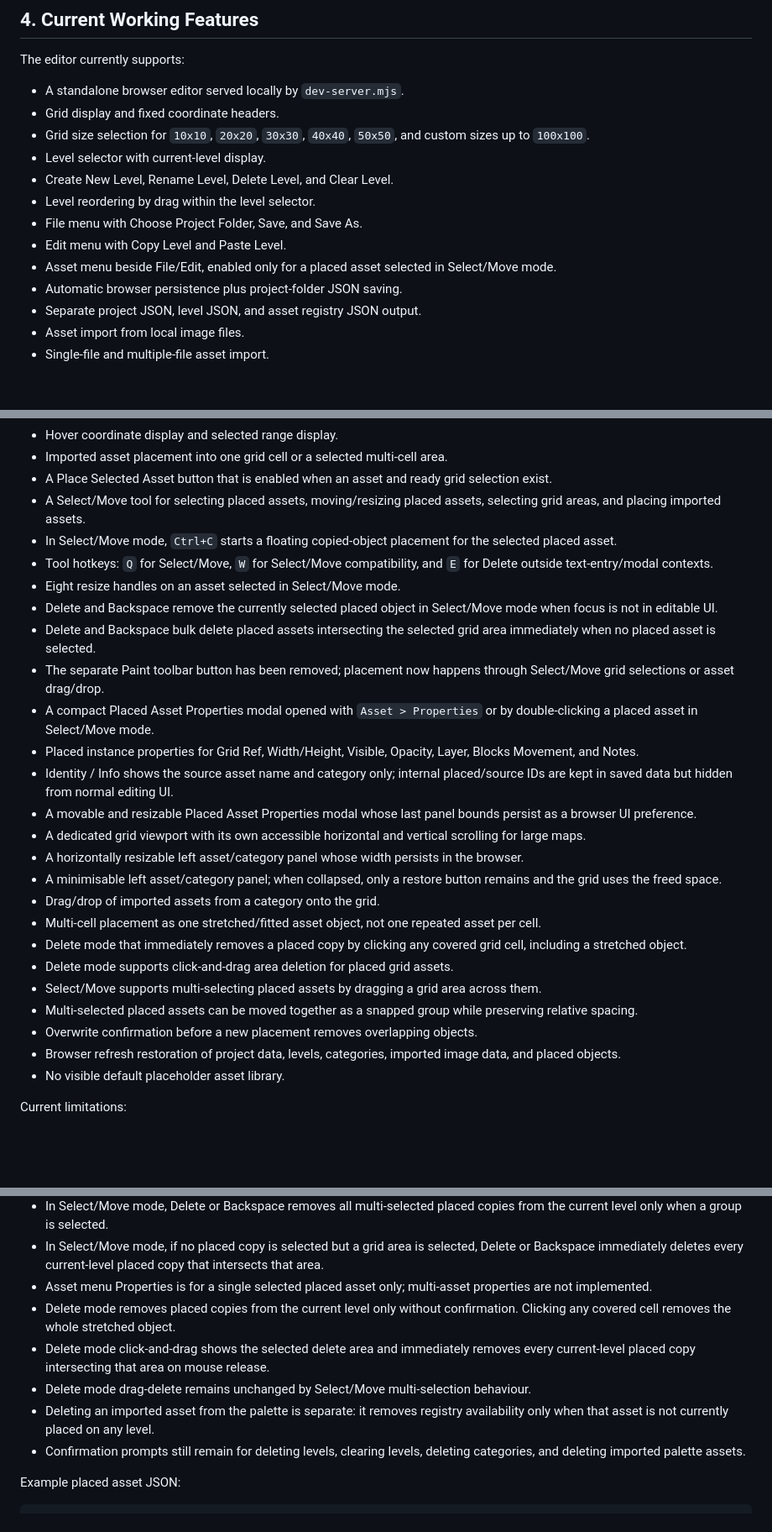
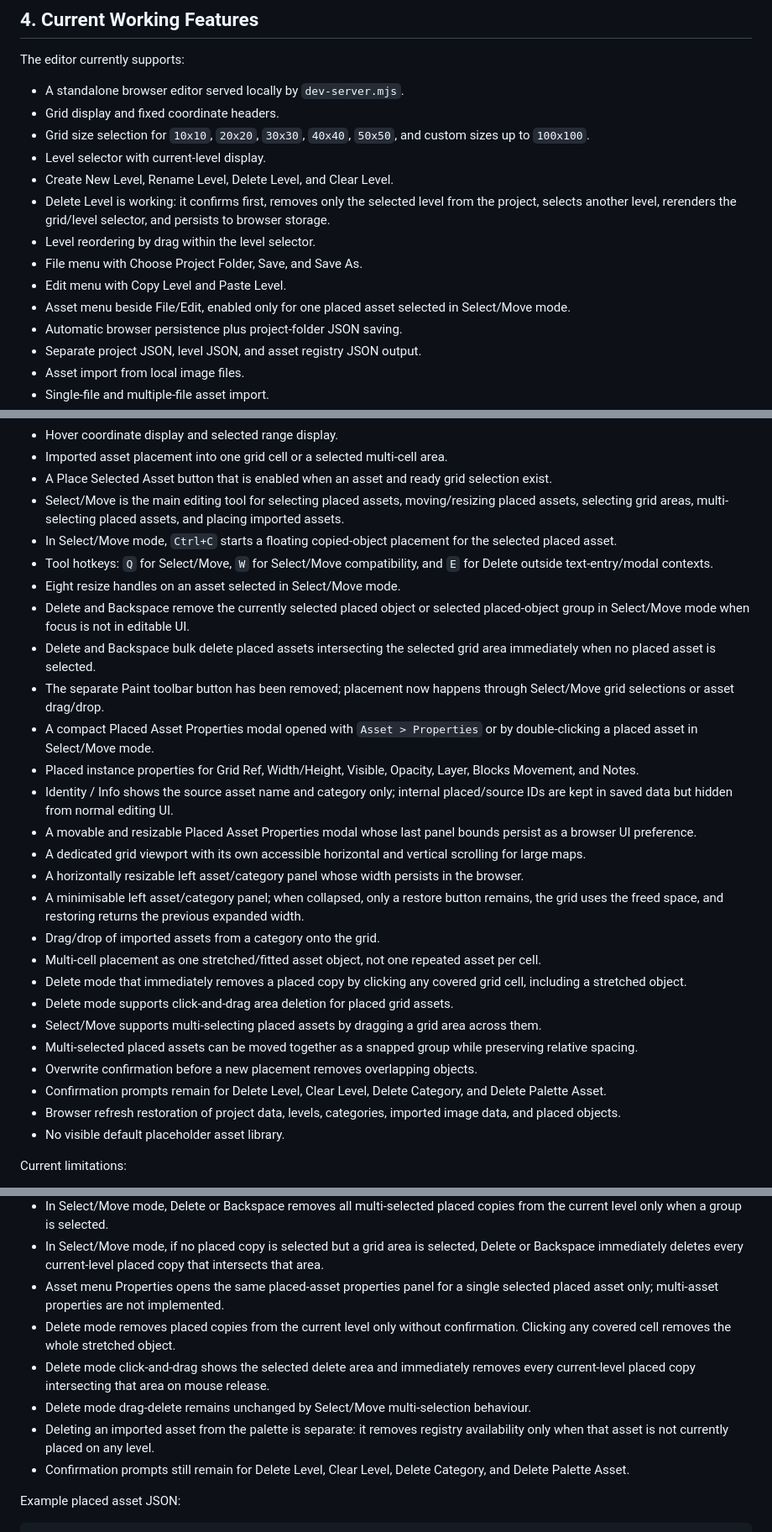
Before and after one commit to 19Developer87/Game-Dev-Kit, a Markdown page: Game_Dev_Kit_Current_State.md, 3 parts joined by grey strips. Shown at 84% size. Rendered like a GitHub page; blank space fills up the shorter version.

Commit message:
Document stable Phase 4 editor state

```diff
--- a/Game_Dev_Kit_Current_State.md
+++ b/Game_Dev_Kit_Current_State.md
@@ -40,10 +40,11 @@ The editor currently supports:
 - Grid size selection for `10x10`, `20x20`, `30x30`, `40x40`, `50x50`, and custom sizes up to `100x100`.
 - Level selector with current-level display.
 - Create New Level, Rename Level, Delete Level, and Clear Level.
+- Delete Level is working: it confirms first, removes only the selected level from the project, selects another level, rerenders the grid/level selector, and persists to browser storage.
 - Level reordering by drag within the level selector.
 - File menu with Choose Project Folder, Save, and Save As.
 - Edit menu with Copy Level and Paste Level.
-- Asset menu beside File/Edit, enabled only for a placed asset selected in Select/Move mode.
+- Asset menu beside File/Edit, enabled only for one placed asset selected in Select/Move mode.
 - Automatic browser persistence plus project-folder JSON saving.
 - Separate project JSON, level JSON, and asset registry JSON output.
 - Asset import from local image files.
@@ -60,11 +61,11 @@ The editor currently supports:
 - Hover coordinate display and selected range display.
 - Imported asset placement into one grid cell or a selected multi-cell area.
 - A Place Selected Asset button that is enabled when an asset and ready grid selection exist.
-- A Select/Move tool for selecting placed assets, moving/resizing placed assets, selecting grid areas, and placing imported assets.
+- Select/Move is the main editing tool for selecting placed assets, moving/resizing placed assets, selecting grid areas, multi-selecting placed assets, and placing imported assets.
 - In Select/Move mode, `Ctrl+C` starts a floating copied-object placement for the selected placed asset.
 - Tool hotkeys: `Q` for Select/Move, `W` for Select/Move compatibility, and `E` for Delete outside text-entry/modal contexts.
 - Eight resize handles on an asset selected in Select/Move mode.
-- Delete and Backspace remove the currently selected placed object in Select/Move mode when focus is not in editable UI.
+- Delete and Backspace remove the currently selected placed object or selected placed-object group in Select/Move mode when focus is not in editable UI.
 - Delete and Backspace bulk delete placed assets intersecting the selected grid area immediately when no placed asset is selected.
 - The separate Paint toolbar button has been removed; placement now happens through Select/Move grid selections or asset drag/drop.
 - A compact Placed Asset Properties modal opened with `Asset > Properties` or by double-clicking a placed asset in Select/Move mode.
@@ -73,7 +74,7 @@ The editor currently supports:
 - A movable and resizable Placed Asset Properties modal whose last panel bounds persist as a browser UI preference.
 - A dedicated grid viewport with its own accessible horizontal and vertical scrolling for large maps.
 - A horizontally resizable left asset/category panel whose width persists in the browser.
-- A minimisable left asset/category panel; when collapsed, only a restore button remains and the grid uses the freed space.
+- A minimisable left asset/category panel; when collapsed, only a restore button remains, the grid uses the freed space, and restoring returns the previous expanded width.
 - Drag/drop of imported assets from a category onto the grid.
 - Multi-cell placement as one stretched/fitted asset object, not one repeated asset per cell.
 - Delete mode that immediately removes a placed copy by clicking any covered grid cell, including a stretched object.
@@ -81,6 +82,7 @@ The editor currently supports:
 - Select/Move supports multi-selecting placed assets by dragging a grid area across them.
 - Multi-selected placed assets can be moved together as a snapped group while preserving relative spacing.
 - Overwrite confirmation before a new placement removes overlapping objects.
+- Confirmation prompts remain for Delete Level, Clear Level, Delete Category, and Delete Palette Asset.
 - Browser refresh restoration of project data, levels, categories, imported image data, and placed objects.
 - No visible default placeholder asset library.
 
@@ -370,12 +376,12 @@ For one imported file while a grid range is already selected, the editor may off
 - In Select/Move mode, Delete or Backspace removes the selected placed copy from the current level only, clears its selection, and does not ask for confirmation.
 - In Select/Move mode, Delete or Backspace removes all multi-selected placed copies from the current level only when a group is selected.
 - In Select/Move mode, if no placed copy is selected but a grid area is selected, Delete or Backspace immediately deletes every current-level placed copy that intersects that area.
-- Asset menu Properties is for a single selected placed asset only; multi-asset properties are not implemented.
+- Asset menu Properties opens the same placed-asset properties panel for a single selected placed asset only; multi-asset properties are not implemented.
 - Delete mode removes placed copies from the current level only without confirmation. Clicking any covered cell removes the whole stretched object.
 - Delete mode click-and-drag shows the selected delete area and immediately removes every current-level placed copy intersecting that area on mouse release.
 - Delete mode drag-delete remains unchanged by Select/Move multi-selection behaviour.
 - Deleting an imported asset from the palette is separate: it removes registry availability only when that asset is not currently placed on any level.
-- Confirmation prompts still remain for deleting levels, clearing levels, deleting categories, and deleting imported palette assets.
+- Confirmation prompts still remain for Delete Level, Clear Level, Delete Category, and Delete Palette Asset.
 
 Example placed asset JSON:
 
```
Also changed, not shown: other parts of Game_Dev_Kit_Current_State.md (+8 -2 lines).
